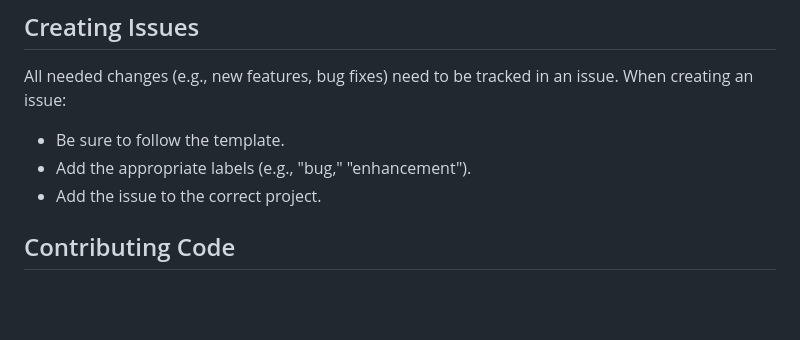
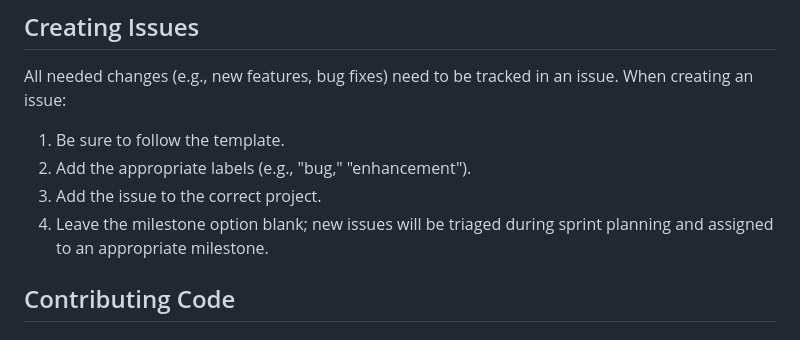
Before and after one commit to cisagov/ScubaGoggles, a Markdown page: DEVELOPMENTGUIDE.md, the part around the change. Rendered like a GitHub page; blank space fills up the shorter version.

Commit message:
Clarify milestone assignment

```diff
--- a/DEVELOPMENTGUIDE.md
+++ b/DEVELOPMENTGUIDE.md
@@ -29,9 +29,10 @@ See [Branching Structure Diagram](BRANCHINGSTRUCTURE.md) for a visual representa
 
 ## Creating Issues
 All needed changes (e.g., new features, bug fixes) need to be tracked in an issue. When creating an issue:
-- Be sure to follow the template.
-- Add the appropriate labels (e.g., "bug," "enhancement").
-- Add the issue to the correct project.
+1. Be sure to follow the template.
+2. Add the appropriate labels (e.g., "bug," "enhancement").
+3. Add the issue to the correct project.
+4. Leave the milestone option blank; new issues will be triaged during sprint planning and assigned to an appropriate milestone.
 
 ## Contributing Code
 ### Step 1: Create a branch and implement changes
```
